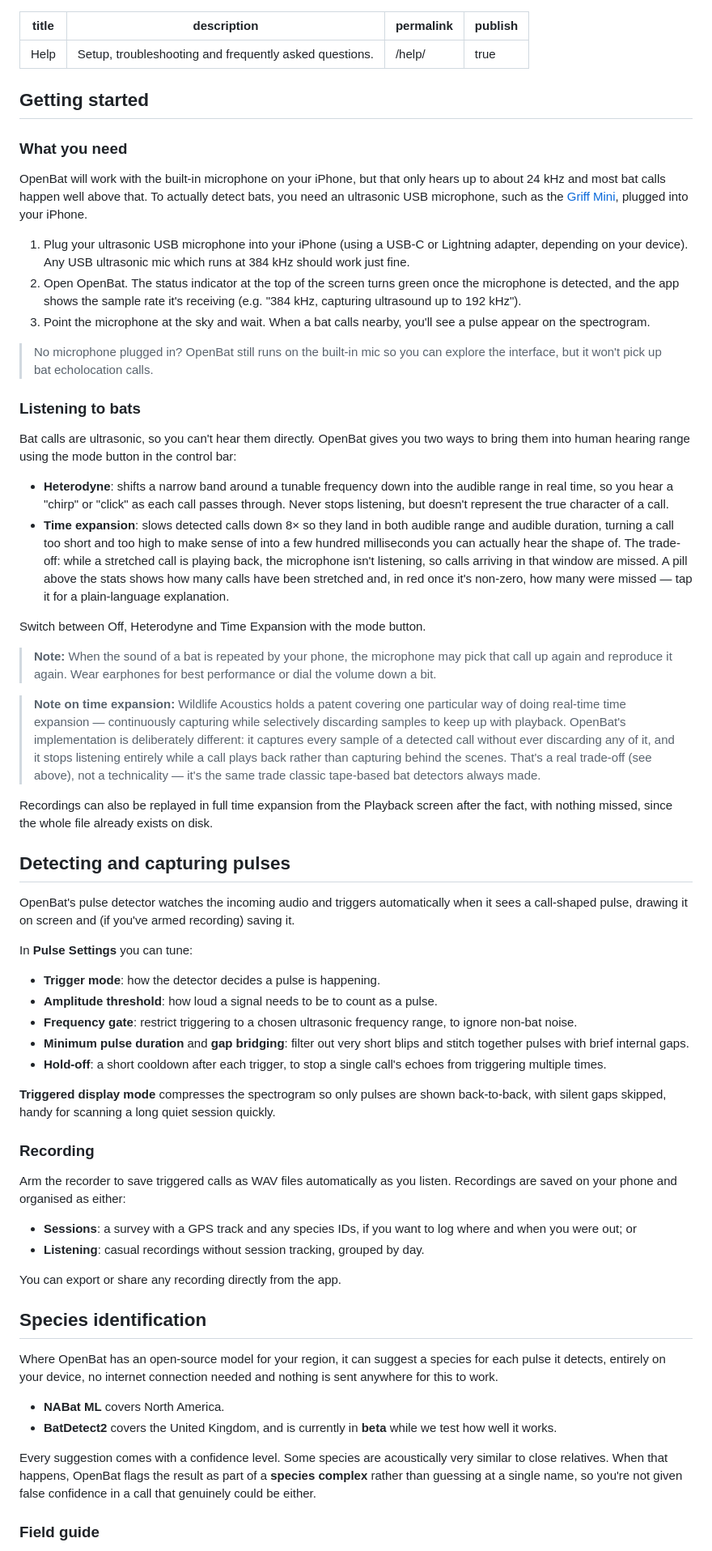
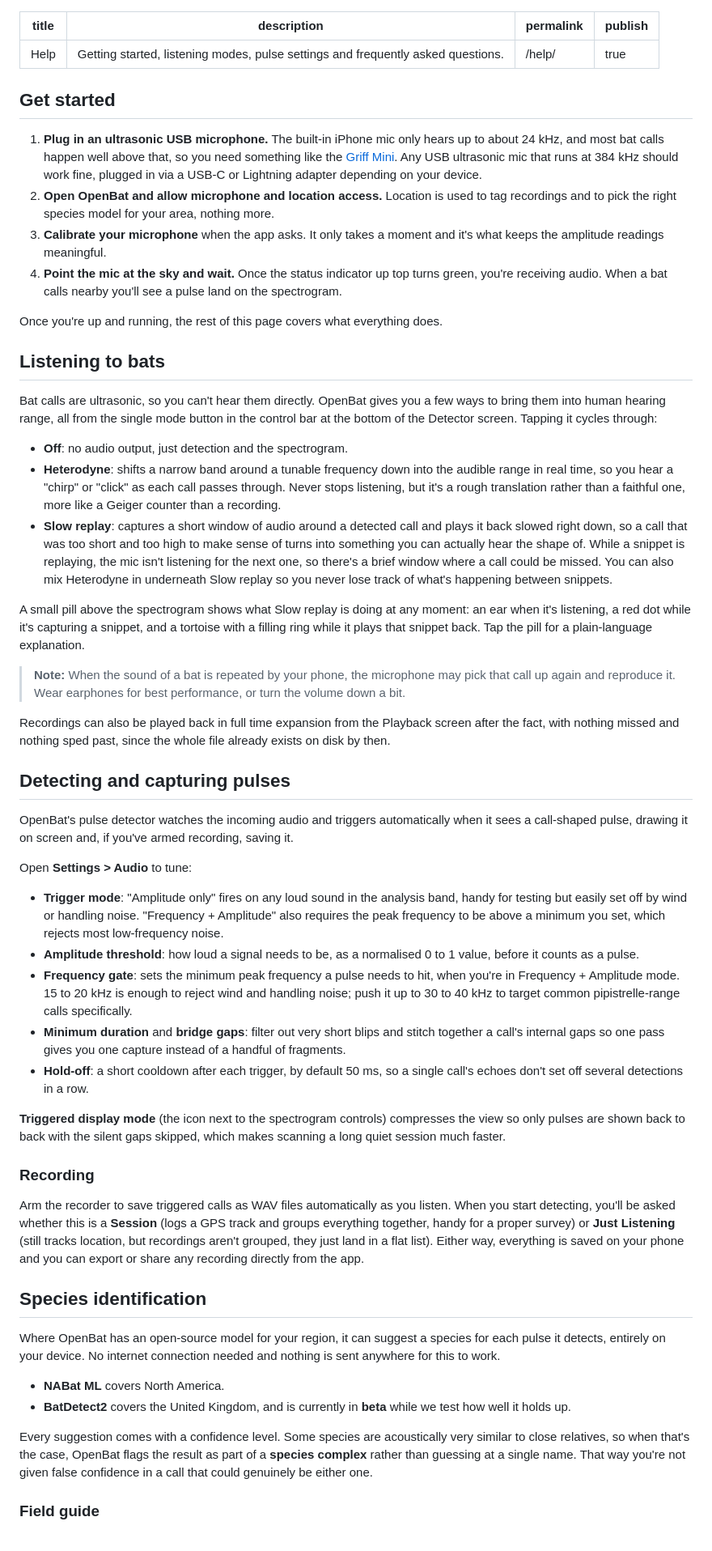
Before and after one commit to NiallxD/OpenBat-website, a Markdown page: 1.0 - Main Pages/Help.md, the part around one of its changes. Shown at 81% size. Rendered like a GitHub page.

Commit message:
Update Help page to reflect current app: get started, listening modes, pulse settings location
Co-Authored-By: Claude Sonnet 5 <noreply@anthropic.com>

```diff
--- a/1.0 - Main Pages/Help.md
+++ b/1.0 - Main Pages/Help.md
@@ -1,68 +1,59 @@
 ---
 title: Help
-description: Setup, troubleshooting and frequently asked questions.
+description: Getting started, listening modes, pulse settings and frequently asked questions.
 permalink: /help/
 publish: true
 ---
 
-## Getting started
+## Get started
 
-### What you need
+1. **Plug in an ultrasonic USB microphone.** The built-in iPhone mic only hears up to about 24 kHz, and most bat calls happen well above that, so you need something like the [Griff Mini](https://www.pippyg.com/griff.html). Any USB ultrasonic mic that runs at 384 kHz should work fine, plugged in via a USB-C or Lightning adapter depending on your device.
+2. **Open OpenBat and allow microphone and location access.** Location is used to tag recordings and to pick the right species model for your area, nothing more.
+3. **Calibrate your microphone** when the app asks. It only takes a moment and it's what keeps the amplitude readings meaningful.
+4. **Point the mic at the sky and wait.** Once the status indicator up top turns green, you're receiving audio. When a bat calls nearby you'll see a pulse land on the spectrogram.
 
-OpenBat will work with the built-in microphone on your iPhone, but that only hears up to about 24 kHz and most bat calls happen well above that. To actually detect bats, you need an ultrasonic USB microphone, such as the [Griff Mini](https://www.pippyg.com/griff.html), plugged into your iPhone.
+Once you're up and running, the rest of this page covers what everything does.
 
-1. Plug your ultrasonic USB microphone into your iPhone (using a USB-C or Lightning adapter, depending on your device). Any USB ultrasonic mic which runs at 384 kHz should work just fine.
-2. Open OpenBat. The status indicator at the top of the screen turns green once the microphone is detected, and the app shows the sample rate it's receiving (e.g. "384 kHz, capturing ultrasound up to 192 kHz").
-3. Point the microphone at the sky and wait. When a bat calls nearby, you'll see a pulse appear on the spectrogram.
+## Listening to bats
 
-> No microphone plugged in? OpenBat still runs on the built-in mic so you can explore the interface, but it won't pick up bat echolocation calls.
+Bat calls are ultrasonic, so you can't hear them directly. OpenBat gives you a few ways to bring them into human hearing range, all from the single mode button in the control bar at the bottom of the Detector screen. Tapping it cycles through:
 
-### Listening to bats
+- **Off**: no audio output, just detection and the spectrogram.
+- **Heterodyne**: shifts a narrow band around a tunable frequency down into the audible range in real time, so you hear a "chirp" or "click" as each call passes through. Never stops listening, but it's a rough translation rather than a faithful one, more like a Geiger counter than a recording.
+- **Slow replay**: captures a short window of audio around a detected call and plays it back slowed right down, so a call that was too short and too high to make sense of turns into something you can actually hear the shape of. While a snippet is replaying, the mic isn't listening for the next one, so there's a brief window where a call could be missed. You can also mix Heterodyne in underneath Slow replay so you never lose track of what's happening between snippets.
 
-Bat calls are ultrasonic, so you can't hear them directly. OpenBat gives you two ways to bring them into human hearing range using the mode button in the control bar:
+A small pill above the spectrogram shows what Slow replay is doing at any moment: an ear when it's listening, a red dot while it's capturing a snippet, and a tortoise with a filling ring while it plays that snippet back. Tap the pill for a plain-language explanation.
 
-- **Heterodyne**: shifts a narrow band around a tunable frequency down into the audible range in real time, so you hear a "chirp" or "click" as each call passes through. Never stops listening, but doesn't represent the true character of a call.
-- **Time expansion**: slows detected calls down 8× so they land in both audible range and audible duration, turning a call too short and too high to make sense of into a few hundred milliseconds you can actually hear the shape of. The trade-off: while a stretched call is playing back, the microphone isn't listening, so calls arriving in that window are missed. A pill above the stats shows how many calls have been stretched and, in red once it's non-zero, how many were missed — tap it for a plain-language explanation.
+> **Note:** When the sound of a bat is repeated by your phone, the microphone may pick that call up again and reproduce it. Wear earphones for best performance, or turn the volume down a bit.
 
-Switch between Off, Heterodyne and Time Expansion with the mode button.
-
-> **Note:** When the sound of a bat is repeated by your phone, the microphone may pick that call up again and reproduce it again. Wear earphones for best performance or dial the volume down a bit.
-
-> **Note on time expansion:** Wildlife Acoustics holds a patent covering one particular way of doing real-time time expansion — continuously capturing while selectively discarding samples to keep up with playback. OpenBat's implementation is deliberately different: it captures every sample of a detected call without ever discarding any of it, and it stops listening entirely while a call plays back rather than capturing behind the scenes. That's a real trade-off (see above), not a technicality — it's the same trade classic tape-based bat detectors always made.
-
-Recordings can also be replayed in full time expansion from the Playback screen after the fact, with nothing missed, since the whole file already exists on disk.
+Recordings can also be played back in full time expansion from the Playback screen after the fact, with nothing missed and nothing sped past, since the whole file already exists on disk by then.
 
 ## Detecting and capturing pulses
 
-OpenBat's pulse detector watches the incoming audio and triggers automatically when it sees a call-shaped pulse, drawing it on screen and (if you've armed recording) saving it.
+OpenBat's pulse detector watches the incoming audio and triggers automatically when it sees a call-shaped pulse, drawing it on screen and, if you've armed recording, saving it.
 
-In **Pulse Settings** you can tune:
+Open **Settings > Audio** to tune:
 
-- **Trigger mode**: how the detector decides a pulse is happening.
-- **Amplitude threshold**: how loud a signal needs to be to count as a pulse.
-- **Frequency gate**: restrict triggering to a chosen ultrasonic frequency range, to ignore non-bat noise.
-- **Minimum pulse duration** and **gap bridging**: filter out very short blips and stitch together pulses with brief internal gaps.
-- **Hold-off**: a short cooldown after each trigger, to stop a single call's echoes from triggering multiple times.
+- **Trigger mode**: "Amplitude only" fires on any loud sound in the analysis band, handy for testing but easily set off by wind or handling noise. "Frequency + Amplitude" also requires the peak frequency to be above a minimum you set, which rejects most low-frequency noise.
+- **Amplitude threshold**: how loud a signal needs to be, as a normalised 0 to 1 value, before it counts as a pulse.
+- **Frequency gate**: sets the minimum peak frequency a pulse needs to hit, when you're in Frequency + Amplitude mode. 15 to 20 kHz is enough to reject wind and handling noise; push it up to 30 to 40 kHz to target common pipistrelle-range calls specifically.
+- **Minimum duration** and **bridge gaps**: filter out very short blips and stitch together a call's internal gaps so one pass gives you one capture instead of a handful of fragments.
+- **Hold-off**: a short cooldown after each trigger, by default 50 ms, so a single call's echoes don't set off several detections in a row.
 
-**Triggered display mode** compresses the spectrogram so only pulses are shown back-to-back, with silent gaps skipped, handy for scanning a long quiet session quickly.
+**Triggered display mode** (the icon next to the spectrogram controls) compresses the view so only pulses are shown back to back with the silent gaps skipped, which makes scanning a long quiet session much faster.
 
 ### Recording
 
-Arm the recorder to save triggered calls as WAV files automatically as you listen. Recordings are saved on your phone and organised as either:
-
-- **Sessions**: a survey with a GPS track and any species IDs, if you want to log where and when you were out; or
-- **Listening**: casual recordings without session tracking, grouped by day.
-
-You can export or share any recording directly from the app.
+Arm the recorder to save triggered calls as WAV files automatically as you listen. When you start detecting, you'll be asked whether this is a **Session** (logs a GPS track and groups everything together, handy for a proper survey) or **Just Listening** (still tracks location, but recordings aren't grouped, they just land in a flat list). Either way, everything is saved on your phone and you can export or share any recording directly from the app.
 
 ## Species identification
 
-Where OpenBat has an open-source model for your region, it can suggest a species for each pulse it detects, entirely on your device, no internet connection needed and nothing is sent anywhere for this to work.
+Where OpenBat has an open-source model for your region, it can suggest a species for each pulse it detects, entirely on your device. No internet connection needed and nothing is sent anywhere for this to work.
 
 - **NABat ML** covers North America.
-- **BatDetect2** covers the United Kingdom, and is currently in **beta** while we test how well it works.
+- **BatDetect2** covers the United Kingdom, and is currently in **beta** while we test how well it holds up.
 
-Every suggestion comes with a confidence level. Some species are acoustically very similar to close relatives. When that happens, OpenBat flags the result as part of a **species complex** rather than guessing at a single name, so you're not given false confidence in a call that genuinely could be either.
+Every suggestion comes with a confidence level. Some species are acoustically very similar to close relatives, so when that's the case, OpenBat flags the result as part of a **species complex** rather than guessing at a single name. That way you're not given false confidence in a call that could genuinely be either one.
 
 ### Field guide
 
```
Also changed, not shown: other parts of 1.0 - Main Pages/Help.md (+14 -10 lines).
